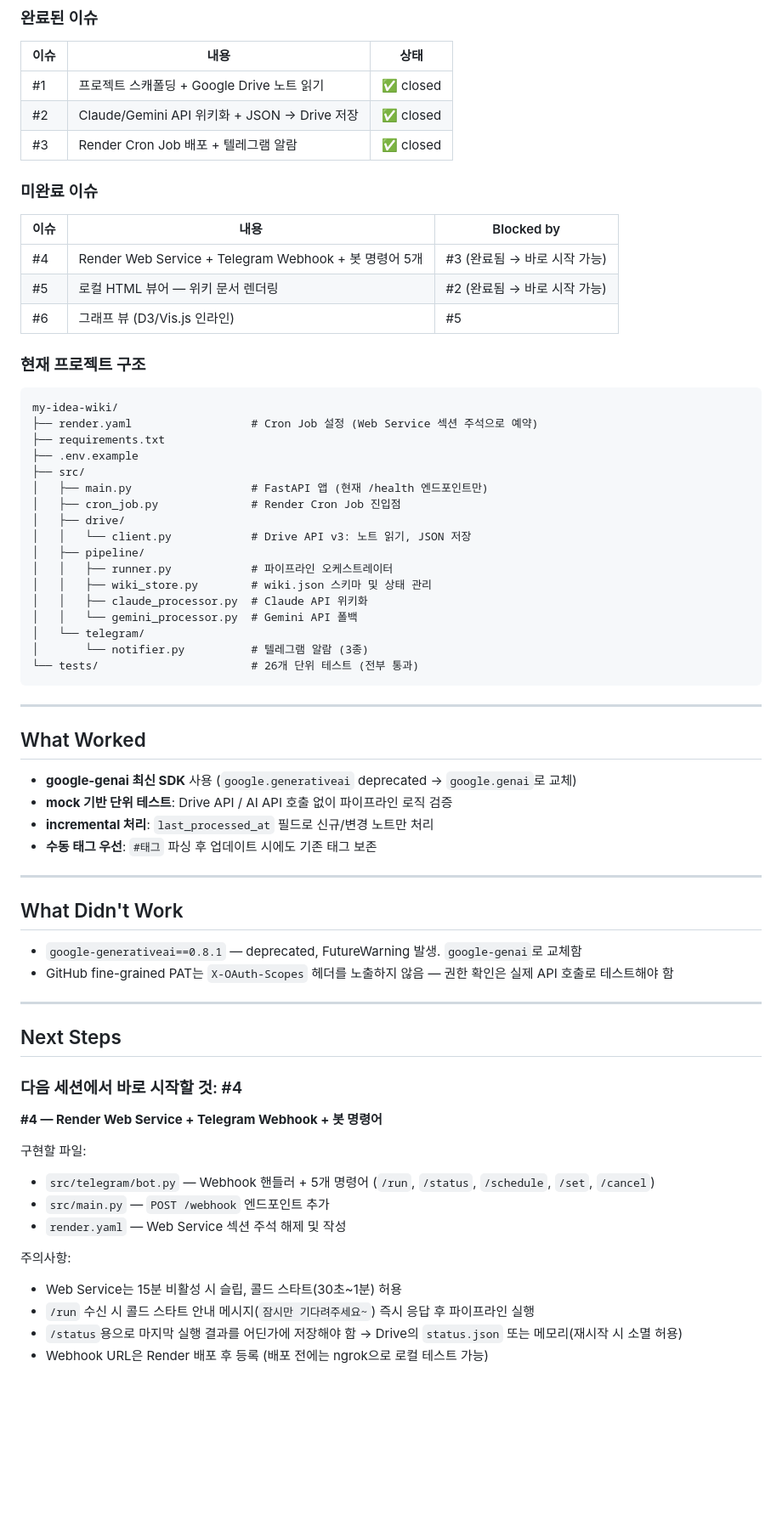
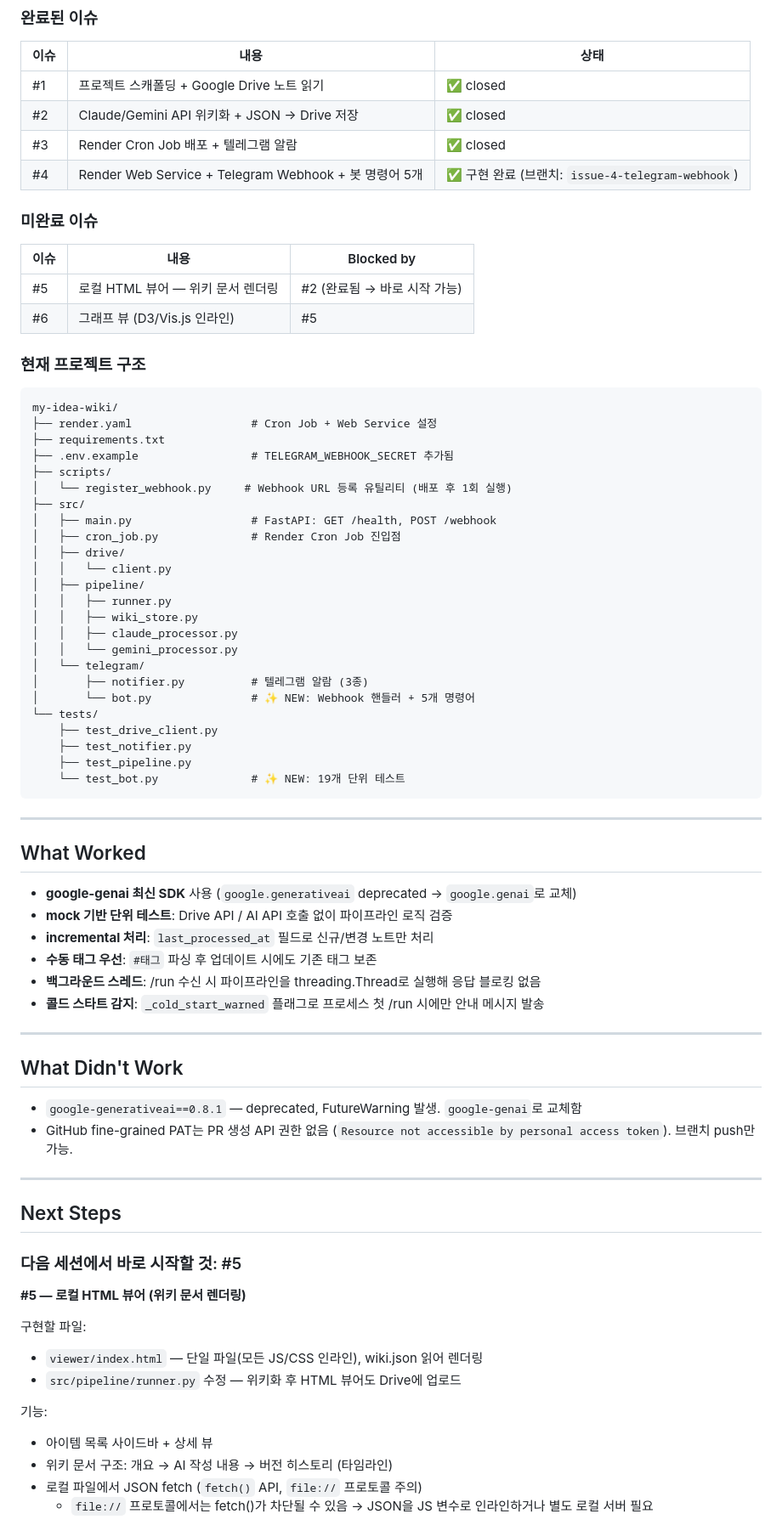
Before and after one commit to sbb2002/my-idea-wiki, a Markdown page: HANDOFF.md, the part around one of its changes. Shown at 85% size. GitHub-like rendering; blank space fills up the shorter version.

Commit message:
docs: HANDOFF.md 업데이트 — #4 완료, #5 Next Steps 추가

````diff
--- a/HANDOFF.md
+++ b/HANDOFF.md
@@ -20,12 +20,12 @@ GitHub: https://github.com/sbb2002/my-idea-wiki
 | #1 | 프로젝트 스캐폴딩 + Google Drive 노트 읽기 | ✅ closed |
 | #2 | Claude/Gemini API 위키화 + JSON → Drive 저장 | ✅ closed |
 | #3 | Render Cron Job 배포 + 텔레그램 알람 | ✅ closed |
+| #4 | Render Web Service + Telegram Webhook + 봇 명령어 5개 | ✅ 구현 완료 (브랜치: `issue-4-telegram-webhook`) |
 
 ### 미완료 이슈
 
 | 이슈 | 내용 | Blocked by |
 |------|------|------------|
-| #4 | Render Web Service + Telegram Webhook + 봇 명령어 5개 | #3 (완료됨 → 바로 시작 가능) |
 | #5 | 로컬 HTML 뷰어 — 위키 문서 렌더링 | #2 (완료됨 → 바로 시작 가능) |
 | #6 | 그래프 뷰 (D3/Vis.js 인라인) | #5 |
 
@@ -33,22 +33,29 @@ GitHub: https://github.com/sbb2002/my-idea-wiki
 
 ```
 my-idea-wiki/
-├── render.yaml                  # Cron Job 설정 (Web Service 섹션 주석으로 예약)
+├── render.yaml                  # Cron Job + Web Service 설정
 ├── requirements.txt
-├── .env.example
+├── .env.example                 # TELEGRAM_WEBHOOK_SECRET 추가됨
+├── scripts/
+│   └── register_webhook.py     # Webhook URL 등록 유틸리티 (배포 후 1회 실행)
 ├── src/
-│   ├── main.py                  # FastAPI 앱 (현재 /health 엔드포인트만)
+│   ├── main.py                  # FastAPI: GET /health, POST /webhook
 │   ├── cron_job.py              # Render Cron Job 진입점
 │   ├── drive/
-│   │   └── client.py            # Drive API v3: 노트 읽기, JSON 저장
+│   │   └── client.py
 │   ├── pipeline/
-│   │   ├── runner.py            # 파이프라인 오케스트레이터
-│   │   ├── wiki_store.py        # wiki.json 스키마 및 상태 관리
-│   │   ├── claude_processor.py  # Claude API 위키화
-│   │   └── gemini_processor.py  # Gemini API 폴백
+│   │   ├── runner.py
+│   │   ├── wiki_store.py
+│   │   ├── claude_processor.py
+│   │   └── gemini_processor.py
 │   └── telegram/
-│       └── notifier.py          # 텔레그램 알람 (3종)
-└── tests/                       # 26개 단위 테스트 (전부 통과)
+│       ├── notifier.py          # 텔레그램 알람 (3종)
+│       └── bot.py               # ✨ NEW: Webhook 핸들러 + 5개 명령어
+└── tests/
+    ├── test_drive_client.py
+    ├── test_notifier.py
+    ├── test_pipeline.py
+    └── test_bot.py              # ✨ NEW: 19개 단위 테스트
 ```
 
 ---
@@ -59,30 +66,31 @@ my-idea-wiki/
 - **mock 기반 단위 테스트**: Drive API / AI API 호출 없이 파이프라인 로직 검증
 - **incremental 처리**: `last_processed_at` 필드로 신규/변경 노트만 처리
 - **수동 태그 우선**: `#태그` 파싱 후 업데이트 시에도 기존 태그 보존
+- **백그라운드 스레드**: /run 수신 시 파이프라인을 threading.Thread로 실행해 응답 블로킹 없음
+- **콜드 스타트 감지**: `_cold_start_warned` 플래그로 프로세스 첫 /run 시에만 안내 메시지 발송
 
 ---
 
 ## What Didn't Work
 
 - `google-generativeai==0.8.1` — deprecated, FutureWarning 발생. `google-genai`로 교체함
-- GitHub fine-grained PAT는 `X-OAuth-Scopes` 헤더를 노출하지 않음 — 권한 확인은 실제 API 호출로 테스트해야 함
+- GitHub fine-grained PAT는 PR 생성 API 권한 없음 (`Resource not accessible by personal access token`). 브랜치 push만 가능.
 
 ---
 
 ## Next Steps
 
-### 다음 세션에서 바로 시작할 것: #4
+### 다음 세션에서 바로 시작할 것: #5
 
-**#4 — Render Web Service + Telegram Webhook + 봇 명령어**
+**#5 — 로컬 HTML 뷰어 (위키 문서 렌더링)**
 
 구현할 파일:
-- `src/telegram/bot.py` — Webhook 핸들러 + 5개 명령어 (`/run`, `/status`, `/schedule`, `/set`, `/cancel`)
-- `src/main.py` — `POST /webhook` 엔드포인트 추가
-- `render.yaml` — Web Service 섹션 주석 해제 및 작성
+- `viewer/index.html` — 단일 파일(모든 JS/CSS 인라인), wiki.json 읽어 렌더링
+- `src/pipeline/runner.py` 수정 — 위키화 후 HTML 뷰어도 Drive에 업로드
 
-주의사항:
-- Web Service는 15분 비활성 시 슬립, 콜드 스타트(30초~1분) 허용
-- `/run` 수신 시 콜드 스타트 안내 메시지(`잠시만 기다려주세요~`) 즉시 응답 후 파이프라인 실행
-- `/status`용으로 마지막 실행 결과를 어딘가에 저장해야 함 → Drive의 `status.json` 또는 메모리(재시작 시 소멸 허용)
-- Webhook URL은 Render 배포 후 등록 (배포 전에는 ngrok으로 로컬 테스트 가능)
+기능:
+- 아이템 목록 사이드바 + 상세 뷰
+- 위키 문서 구조: 개요 → AI 작성 내용 → 버전 히스토리 (타임라인)
+- 로컬 파일에서 JSON fetch (`fetch()` API, `file://` 프로토콜 주의)
+  - `file://` 프로토콜에서는 fetch()가 차단될 수 있음 → JSON을 JS 변수로 인라인하거나 별도 로컬 서버 필요
 
````
Also changed, not shown: other parts of HANDOFF.md (+13 -2 lines).
